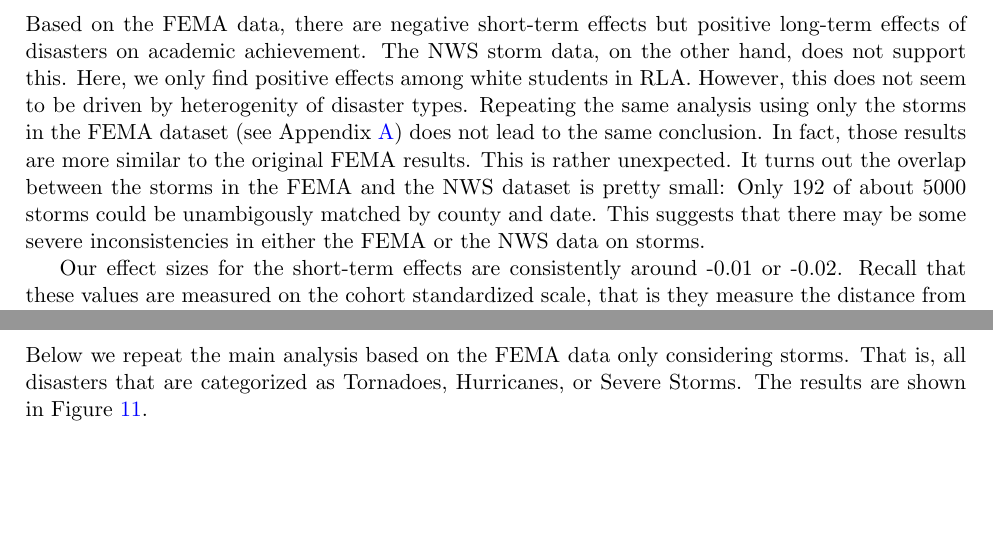
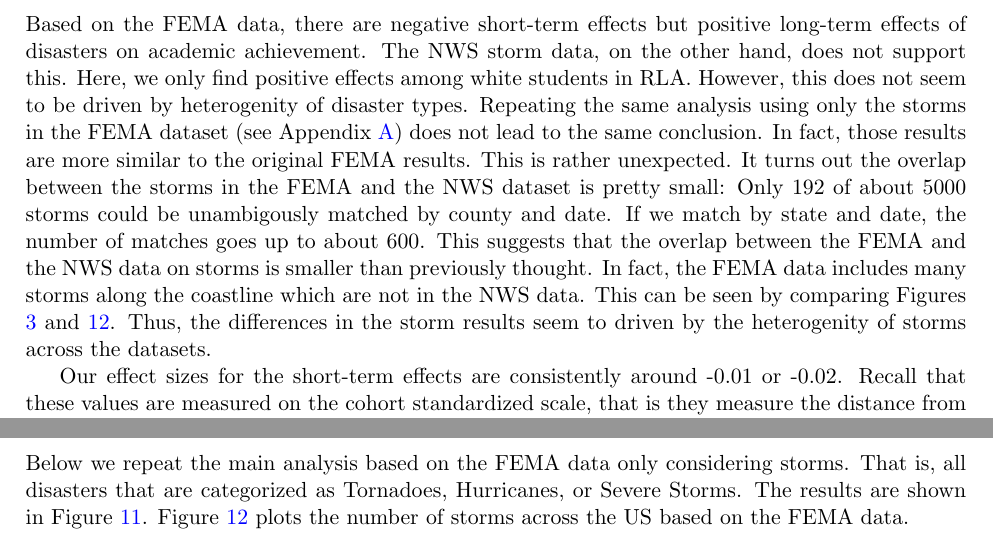
Before and after one commit to gregorsteiner/MasterThesis, a LaTeX paper (TeX files/main.tex, which reads TeX files/04_Results.tex, TeX files/06_Appendix.tex): two parts of pages 19 and 23 of 31, joined at a grey line, cut so that both start at the same text, the shorter picture padded with empty space. Compiled offline with pdfLaTeX.

Commit message:
Added map of fema storms to the appendix

```diff
--- a/TeX files/04_Results.tex
+++ b/TeX files/04_Results.tex
@@ -44,7 +44,7 @@ One explaining factor could be the presence of air-conditioning. The results in
 
 \subsection{Discussion}
 
-Based on the FEMA data, there are negative short-term effects but positive long-term effects of disasters on academic achievement. The NWS storm data, on the other hand, does not support this. Here, we only find positive effects among white students in RLA. However, this does not seem to be driven by heterogenity of disaster types. Repeating the same analysis using only the storms in the FEMA dataset (see Appendix \ref{AppendixA}) does not lead to the same conclusion. In fact, those results are more similar to the original FEMA results. This is rather unexpected. It turns out the overlap between the storms in the FEMA and the NWS dataset is pretty small: Only 192 of about 5000 storms could be unambigously matched by county and date. This suggests that there may be some severe inconsistencies in either the FEMA or the NWS data on storms.
+Based on the FEMA data, there are negative short-term effects but positive long-term effects of disasters on academic achievement. The NWS storm data, on the other hand, does not support this. Here, we only find positive effects among white students in RLA. However, this does not seem to be driven by heterogenity of disaster types. Repeating the same analysis using only the storms in the FEMA dataset (see Appendix \ref{AppendixA}) does not lead to the same conclusion. In fact, those results are more similar to the original FEMA results. This is rather unexpected. It turns out the overlap between the storms in the FEMA and the NWS dataset is pretty small: Only 192 of about 5000 storms could be unambigously matched by county and date. If we match by state and date, the number of matches goes up to about 600. This suggests that the overlap between the FEMA and the NWS data on storms is smaller than previously thought. In fact, the FEMA data includes many storms along the coastline which are not in the NWS data. This can be seen by comparing Figures \ref{StormMap} and \ref{StormsFEMA}. Thus, the differences in the storm results seem to driven by the heterogenity of storms across the datasets.
 
 Our effect sizes for the short-term effects are consistently around -0.01 or -0.02. Recall that these values are measured on the cohort standardized scale, that is they measure the distance from a national reference cohort in standard deviations of that national reference cohort. To compare the effect size to that of other studies it makes sense to standardize it differently. By dividing through the sample standard deviation we can standardize the results with respect to the other students in the sample. This results in a (roughly) 3-4 fold increase of the effect sizes (see Table \ref{SumStats}). Even after this 3-4 fold increase, our effect sizes seem to be rather small. For example, \cite{Sacerdote_2012} finds decreases of 0.17 standard deviations in math scores. On the other hand, \cite{Sacerdote_2012}, as well as most of the previous studies, focuses on two very extreme events, namely hurricanes Katrina and Rita, while we use a very comprehensive sample of many disasters. Naturally, the expected effect size should be smaller for the latter.
 
--- a/TeX files/06_Appendix.tex
+++ b/TeX files/06_Appendix.tex
@@ -10,7 +10,7 @@ Below we report logistic regression results for the applicant status, that is wh
 
 \subsection{Results for storms based on FEMA data}
 
-Below we repeat the main analysis based on the FEMA data only considering storms. That is, all disasters that are categorized as Tornadoes, Hurricanes, or Severe Storms. The results are shown in Figure \ref{ResultsPlotFEMAStorm}.
+Below we repeat the main analysis based on the FEMA data only considering storms. That is, all disasters that are categorized as Tornadoes, Hurricanes, or Severe Storms. The results are shown in Figure \ref{ResultsPlotFEMAStorm}. Figure \ref{StormsFEMA} plots the number of storms across the US based on the FEMA data.
 
 \begin{figure}[!h]
 	\centering
```
Also changed, not shown: Code & Data/StormsFEMA.pdf (added), TeX files/main.pdf, TeX files/06_Appendix.tex (8 more changed lines), 1 other file.
